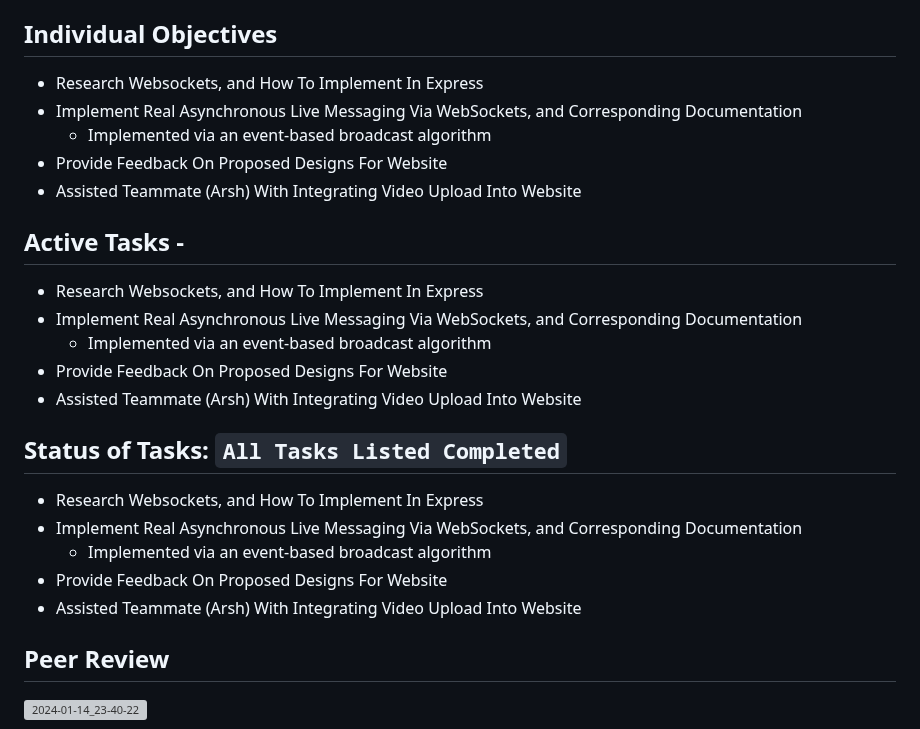
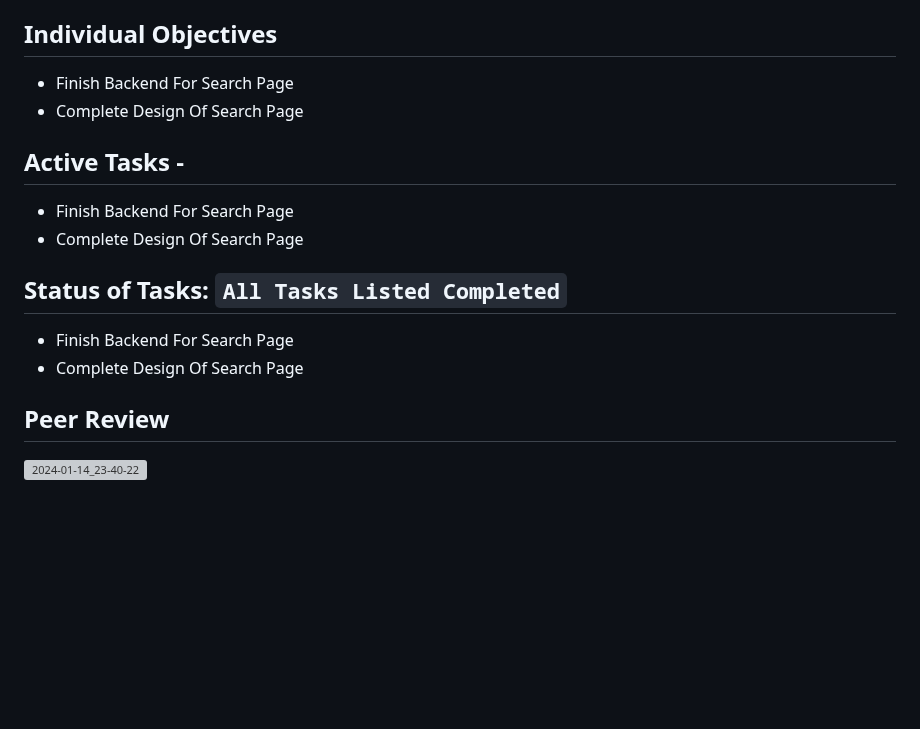
Before and after one commit to TheSomethingSomethingCompany/secret-forest, a Markdown page: docs/weekly logs/indiv_log_ShaheerShoaib.md, the part around one of its changes. Rendered like a GitHub page; blank space fills up the shorter version; grey boxes are pictures that could not be loaded.

Commit message:
Finish indiv log

```diff
--- a/docs/weekly logs/indiv_log_ShaheerShoaib.md
+++ b/docs/weekly logs/indiv_log_ShaheerShoaib.md
@@ -569,27 +569,18 @@
 
 ## Individual Objectives
 
-- Research Websockets, and How To Implement In Express
-- Implement Real Asynchronous Live Messaging Via WebSockets, and Corresponding Documentation
-    - Implemented via an event-based broadcast algorithm
-- Provide Feedback On Proposed Designs For Website
-- Assisted Teammate (Arsh) With Integrating Video Upload Into Website
+- Finish Backend For Search Page
+- Complete Design Of Search Page
 
 ## Active Tasks -
 
-- Research Websockets, and How To Implement In Express
-- Implement Real Asynchronous Live Messaging Via WebSockets, and Corresponding Documentation
-    - Implemented via an event-based broadcast algorithm
-- Provide Feedback On Proposed Designs For Website
-- Assisted Teammate (Arsh) With Integrating Video Upload Into Website
+- Finish Backend For Search Page
+- Complete Design Of Search Page
 
 ## Status of Tasks: `All Tasks Listed Completed`
 
-- Research Websockets, and How To Implement In Express
-- Implement Real Asynchronous Live Messaging Via WebSockets, and Corresponding Documentation
-    - Implemented via an event-based broadcast algorithm
-- Provide Feedback On Proposed Designs For Website
-- Assisted Teammate (Arsh) With Integrating Video Upload Into Website
+- Finish Backend For Search Page
+- Complete Design Of Search Page
 
 ## Peer Review
 <img width="1065" alt="2024-01-14_23-40-22" src="https://github.com/COSC-499-W2023/year-long-project-team-10/assets/77290024/e9f4990f-c33c-4d51-8adc-ddffb4a31de2">
```
Also changed, not shown: other parts of docs/weekly logs/indiv_log_ShaheerShoaib.md (+1 -1 lines).
